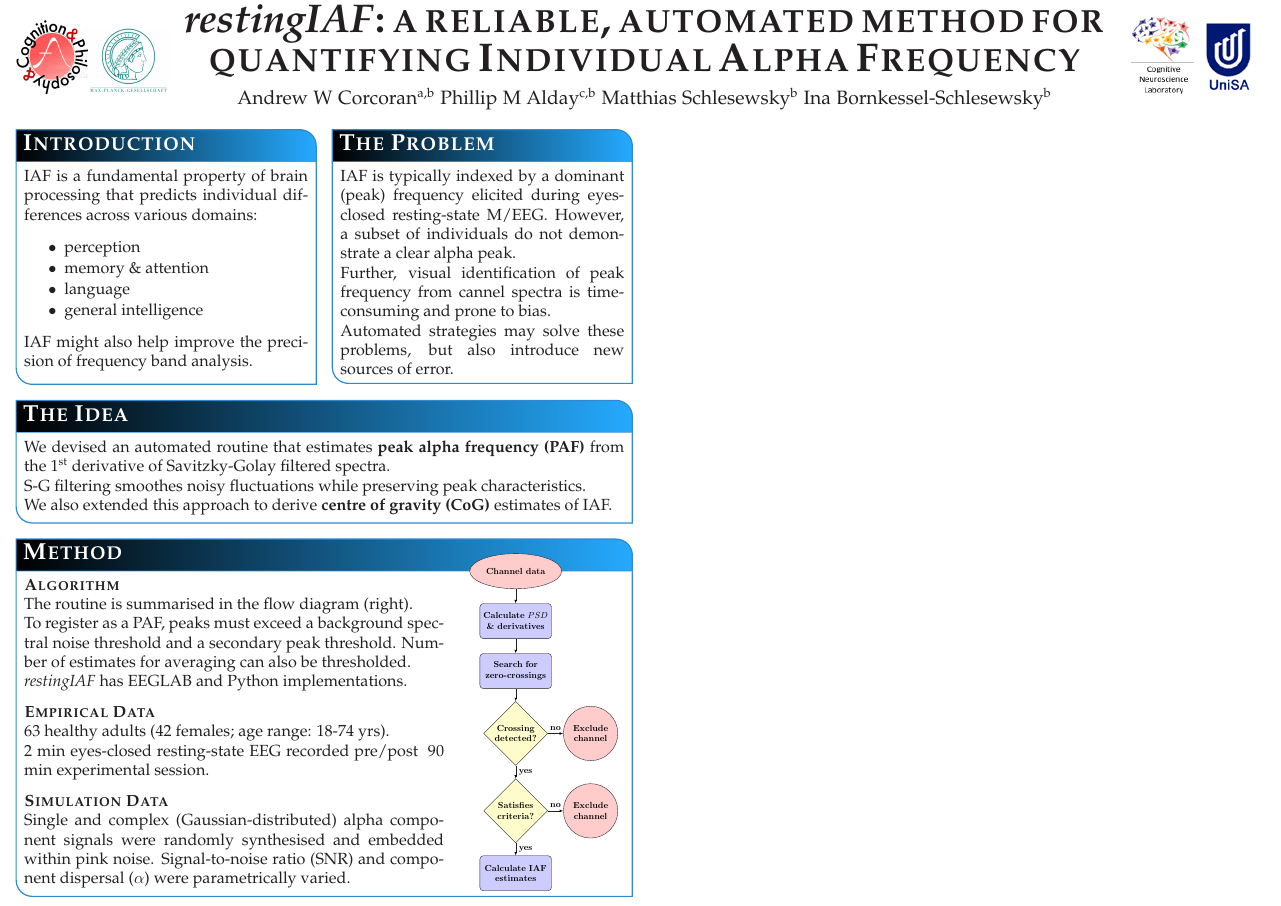
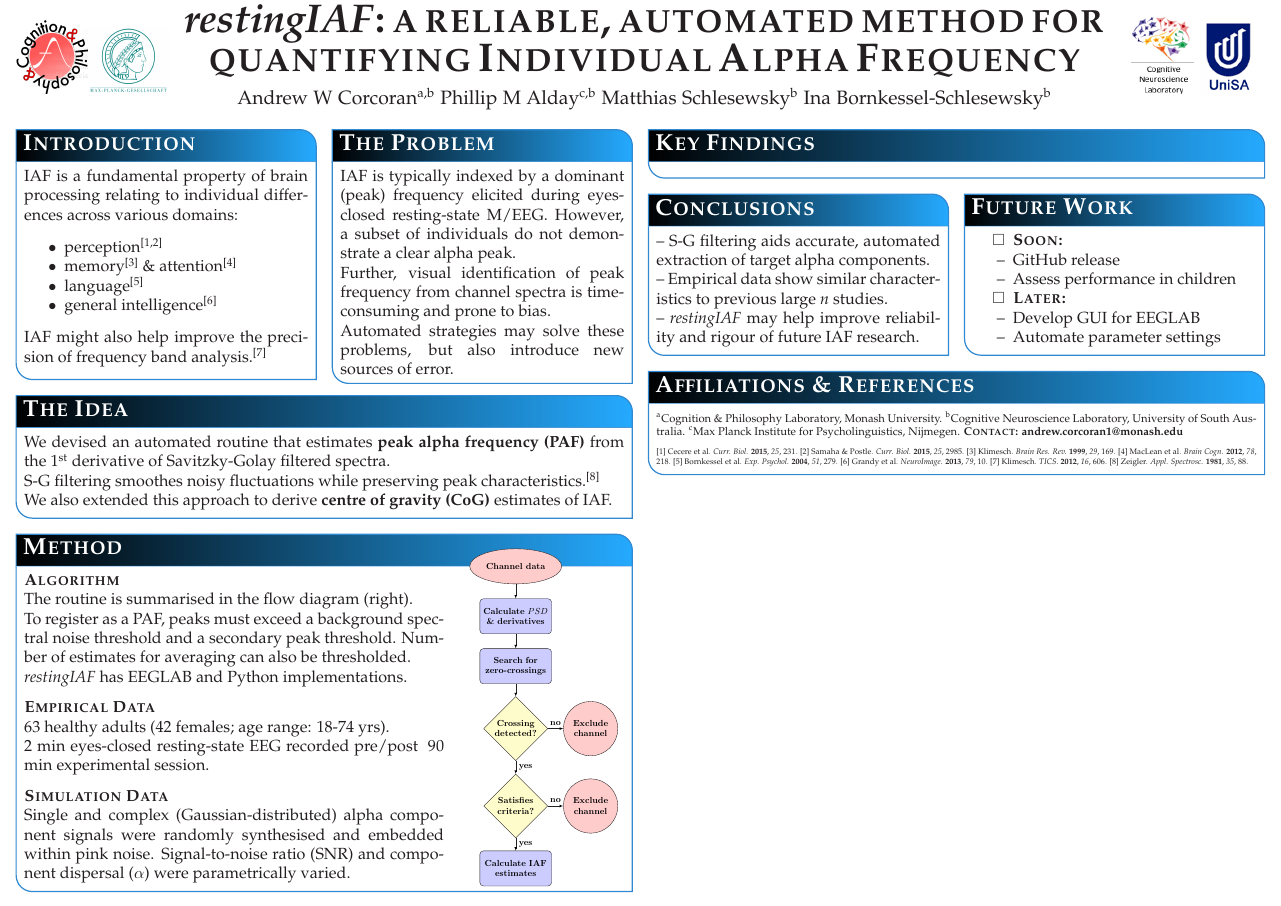
Before and after one commit to corcorana/restingIAF, a LaTeX poster (icon_poster.tex): the whole page. The pictures show the PDF file icon_poster.pdf that the author committed with the source.

Commit message:
poster updates

```diff
--- a/icon_poster.tex
+++ b/icon_poster.tex
@@ -87,32 +84,29 @@ linewidth=.75pt % Width of the border lines around content boxes
 %----------------------------------------------------------------------------------------
 
 \headerbox{Introduction}{name=intro,column=0,row=0}{
-IAF is a fundamental property of brain processing that predicts individual differences across various domains:
-\begin{itemize}\compresslist
-\item perception
-\item memory \& attention
-\item language
-\item general intelligence
+IAF is a fundamental property of brain processing relating to individual differences across various domains:
+\begin{itemize}[noitemsep]
+\item perception\textsuperscript{[1,2]}
+\item memory\textsuperscript{[3]} \& attention\textsuperscript{[4]}
+\item language\textsuperscript{[5]}
+\item general intelligence\textsuperscript{[6]}
 \end{itemize}
-IAF might also help improve the precision of frequency band analysis.
+IAF might also help improve the precision of frequency band analysis.\textsuperscript{[7]}
 
 \vspace{0.3em} % When there are two boxes, some whitespace may need to be added if the one on the right has more content
 }
 
-%----------------------------------------------------------------------------------------
-%	Problem
-%----------------------------------------------------------------------------------------
 
 \headerbox{The Problem}{name=problem,column=1}{
 IAF is typically indexed by a dominant (peak) frequency elicited during eyes-closed resting-state M/EEG.
 However, a subset of individuals do not demonstrate a clear alpha peak.
-\\Further, visual identification of peak frequency from cannel spectra is time-consuming and prone to bias.
+\\Further, visual identification of peak frequency from channel spectra is time-consuming and prone to bias.
 \\Automated strategies may solve these problems, but also introduce new sources of error.
 }
 
 \headerbox{The Idea}{name=idea,span=2,below=intro}{
 We devised an automated routine that estimates \textbf{peak alpha frequency (PAF)} from the 1\textsuperscript{st} derivative of Savitzky-Golay filtered spectra.
-\\S-G filtering smoothes noisy fluctuations while preserving peak characteristics.
+\\S-G filtering smoothes noisy fluctuations while preserving peak characteristics.\textsuperscript{[8]}
 \\We also extended this approach to derive \textbf{centre of gravity (CoG)} estimates of IAF.
 }
 
@@ -134,14 +128,50 @@ We devised an automated routine that estimates \textbf{peak alpha frequency (PAF
 \textbf{\textsc{Simulation Data}}
 \\Single and complex (Gaussian-distributed) alpha component signals were randomly synthesised and embedded within pink noise. Signal-to-noise ratio (SNR) and component dispersal ($\alpha$) were parametrically varied.
 
+}
+
+%----------------------------------------------------------------------------------------
+%	MAIN BODY - RIGHT COLUMN
+%----------------------------------------------------------------------------------------
+
+\headerbox{Key Findings}{name=results,span=2,column=2}{
+}
+
+\headerbox{Conclusions}{name=conc,column=2,below=results}{
+-- S-G filtering aids accurate, automated extraction of target alpha components.
+\\-- Empirical data show similar characteristics to previous large \emph{n} studies.
+\\-- \emph{restingIAF} may help improve reliability and rigour of future IAF research.
 
 }
-%\hspace*{.10cm}\includegraphics[height=7cm]{figs/short_flow.pdf}
 
+\headerbox{Future Work}{name=affils,column=3,below=results}{
+  \begin{todolist}[noitemsep]
+  \item \textbf{\textsc{Soon:}}
+  \item[--] GitHub release
+  \item[--] Assess performance in children
+  \item \textbf{\textsc{Later:}}
+  \item[--] Develop GUI for EEGLAB
+  \item[--] Automate parameter settings
+  \end{todolist}
+}
 
-%\headerbox{References}{name=refs,span=2,below=idea}{
-%\[1\]
-%}
+\headerbox{Affiliations \& References}{name=refs,span=2,column=2,below=conc}{
+\smaller[2]{
+\textsuperscript{a}Cognition \& Philosophy Laboratory, Monash University.
+\textsuperscript{b}Cognitive Neuroscience Laboratory, University of South Australia.
+\textsuperscript{c}Max Planck Institute for Psycholinguistics, Nijmegen.}
+\textbf{\textsc{Contact}: andrew.corcoran1@monash.edu}
+
+\smaller[2]
+[1] Cecere et al. \emph{Curr. Biol.} \textbf{2015}, \emph{25}, 231.
+[2] Samaha \& Postle. \emph{Curr. Biol.} \textbf{2015}, \emph{25}, 2985.
+[3] Klimesch. \emph{Brain Res. Rev.} \textbf{1999}, \emph{29}, 169.
+[4] MacLean et al. \emph{Brain Cogn.} \textbf{2012}, \emph{78},{\vspace{-\baselineskip} 218.
+[5] Bornkessel et al. \emph{Exp. Psychol.} \textbf{2004}, \emph{51}, 279.
+[6] Grandy et al. \emph{NeuroImage.} \textbf{2013}, \emph{79}, 10.
+[7] Klimesch. \emph{TICS.} \textbf{2012}, \emph{16}, 606.
+[8] Zeigler. \emph{Appl. Spectrosc.} \textbf{1981}, \emph{35}, 88.}
+}
 
 \end{poster}
 
```
Also changed, not shown: figs/cnl.png (renamed from cnl.png), figs/cpl_logo.png (renamed from cpl_logo.png), figs/mps_logo.png (renamed from mps_logo.png), figs/unisa_logo.png (renamed from unisa_logo.png), icon_poster.pdf, icon_poster.tex (21 more changed lines), 2 other files.
